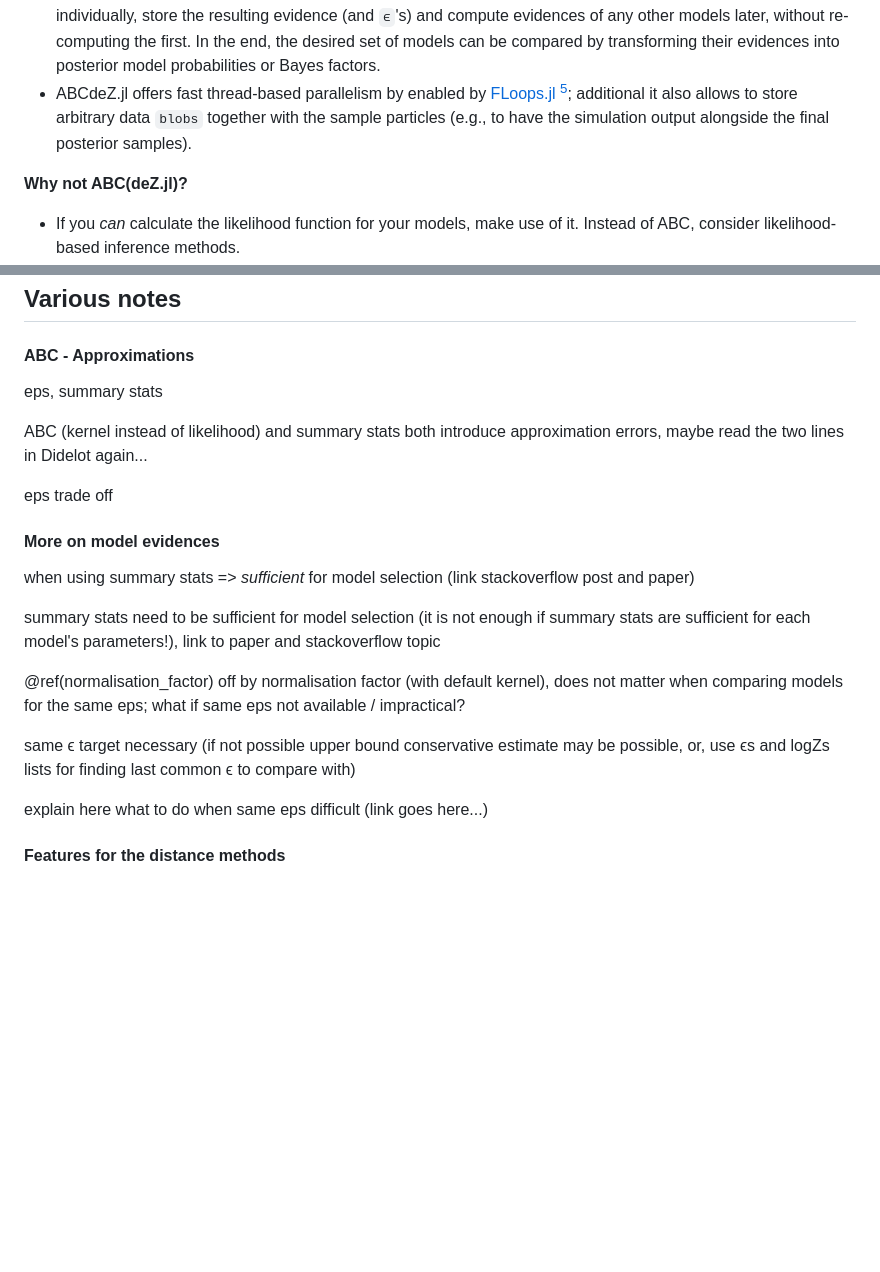
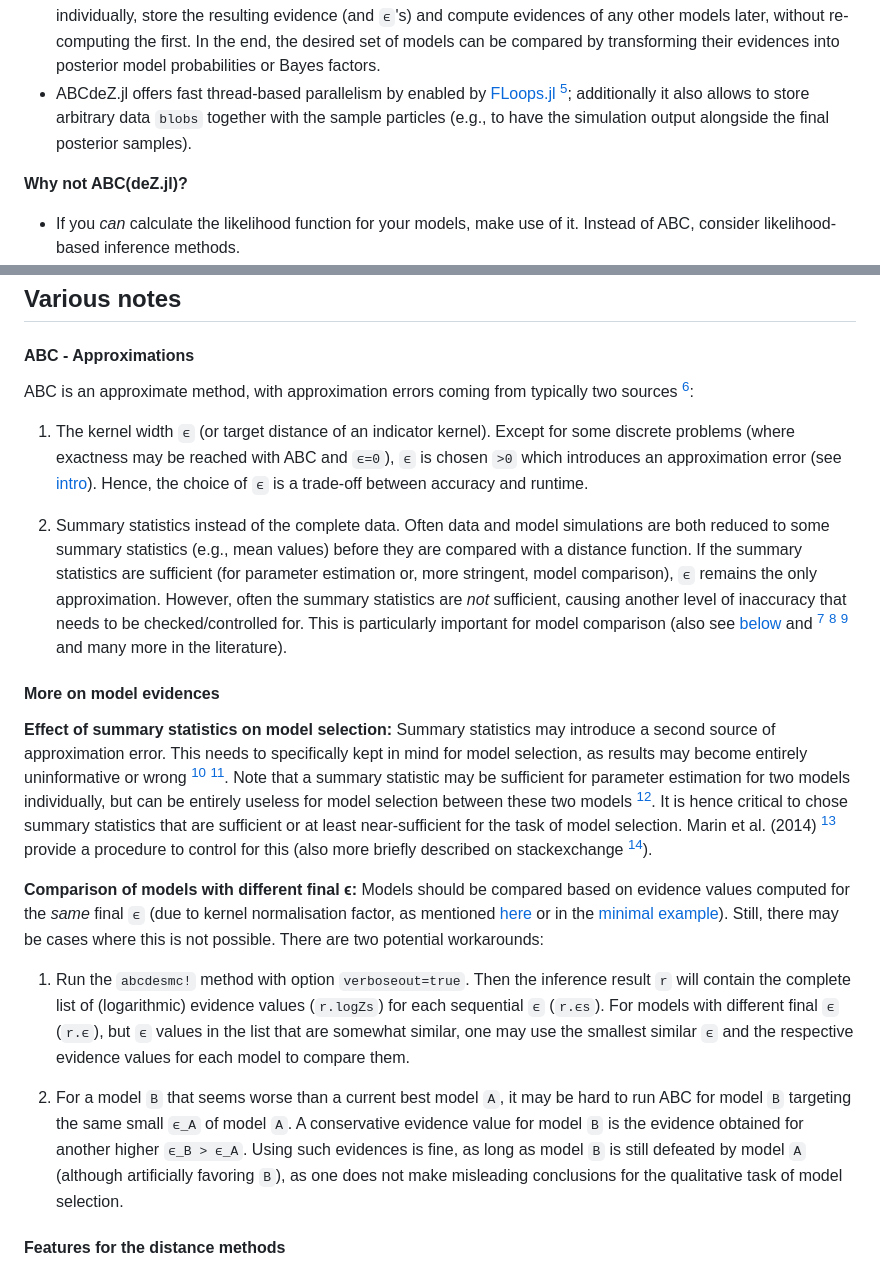
Before and after one commit to mauricelanghinrichs/ABCdeZ.jl, a Markdown page: docs/src/index.md, 2 parts joined by grey strips. Drawn GitHub-style; blank space fills up the shorter version.

Commit message:
docs | added various notes

````diff
--- a/docs/src/index.md
+++ b/docs/src/index.md
@@ -62,7 +62,7 @@ Both methods make differential evolution (**de**) proposals for the MCMC (Markov
 
 - If you want to perform parameter estimation and/or model comparison, but it is difficult to compute the likelihood for your models (time-consuming and/or analytically unknown). ABC is a likelihood-free approach, the only requirement is that you can simulate your models, given values for their parameters.
 - ABCdeZ.jl allows to compute model evidences directly and hence the results are future-proof. Model selection in ABC is often done by simulating all models of interest in the same ABC run. With ABCdeZ.jl you can run models individually, store the resulting evidence (and ``ϵ``'s) and compute evidences of any other models later, without re-computing the first. In the end, the desired set of models can be compared by transforming their evidences into posterior model probabilities or Bayes factors.
-- ABCdeZ.jl offers fast thread-based parallelism by enabled by [FLoops.jl](https://github.com/JuliaFolds/FLoops.jl) [^10]; additional it also allows to store arbitrary data ```blobs``` together with the sample particles (e.g., to have the simulation output alongside the final posterior samples).
+- ABCdeZ.jl offers fast thread-based parallelism by enabled by [FLoops.jl](https://github.com/JuliaFolds/FLoops.jl) [^10]; additionally it also allows to store arbitrary data ```blobs``` together with the sample particles (e.g., to have the simulation output alongside the final posterior samples).
 
 **Why not ABC(deZ.jl)?**
 
@@ -267,34 +267,23 @@ length
 
 #### ABC - Approximations
 
-eps, summary stats
+ABC is an approximate method, with approximation errors coming from typically two sources [^2]:
 
-ABC (kernel instead of likelihood) and summary stats both introduce approximation errors, maybe read the
-two lines in Didelot again...
+1) The kernel width ``ϵ`` (or target distance of an indicator kernel). Except for some discrete problems (where exactness may be reached with ABC and ``ϵ=0``), ``ϵ`` is chosen ``>0`` which introduces an approximation error (see [intro](#Brief-introduction)). Hence, the choice of ``ϵ`` is a trade-off between accuracy and runtime.
 
-eps trade off
+2) Summary statistics instead of the complete data. Often data and model simulations are both reduced to some summary statistics (e.g., mean values) before they are compared with a distance function. If the summary statistics are sufficient (for parameter estimation or, more stringent, model comparison), ``ϵ`` remains the only approximation. However, often the summary statistics are *not* sufficient, causing another level of inaccuracy that needs to be checked/controlled for. This is particularly important for model comparison (also see [below](#More-on-model-evidences) and [^2] [^7] [^8] and many more in the literature).
 
 #### More on model evidences
 
-when using summary stats => *sufficient* for model selection
-(link stackoverflow post and paper)
+**Effect of summary statistics on model selection:**
+Summary statistics may introduce a second source of approximation error. This needs to specifically kept in mind for model selection, as results may become entirely uninformative or wrong [^2] [^7]. Note that a summary statistic may be sufficient for parameter estimation for two models individually, but can be entirely useless for model selection between these two models [^2]. It is hence critical to chose summary statistics that are sufficient or at least near-sufficient for the task of model selection. Marin et al. (2014) [^7] provide a procedure to control for this (also more briefly described on stackexchange [^8]).
 
-summary stats need to be sufficient for model selection
-      (it is not enough if summary stats are sufficient for
-       each model's parameters!), link to paper and
-       stackoverflow topic
+**Comparison of models with different final ϵ:**
+Models should be compared based on evidence values computed for the *same* final ``ϵ`` (due to kernel normalisation factor, as mentioned [here](#Inference-by-abcdesmc!) or in the [minimal example](#Minimal-example)). Still, there may be cases where this is not possible. There are two potential workarounds:
 
+1) Run the ```abcdesmc!``` method with option ```verboseout=true```. Then the inference result ```r``` will contain the complete list of (logarithmic) evidence values (```r.logZs```) for each sequential ``ϵ`` (```r.ϵs```). For models with different final ``ϵ`` (```r.ϵ```), but ``ϵ`` values in the list that are somewhat similar, one may use the smallest similar ``ϵ`` and the respective evidence values for each model to compare them.
 
-\@ref(normalisation_factor)
-off by normalisation factor (with default kernel), does not
-matter when comparing models for the same eps;
-what if same eps not available / impractical?
-
-same ϵ target necessary (if not possible upper bound conservative
-      estimate may be possible, or, use ϵs and logZs lists for finding
-      last common ϵ to compare with)
-
-explain here what to do when same eps difficult (link goes here...)
+2) For a model ``B`` that seems worse than a current best model ``A``, it may be hard to run ABC for model ``B`` targeting the same small ``ϵ_A`` of model ``A``. A conservative evidence value for model ``B`` is the evidence obtained for another higher ``ϵ_B > ϵ_A``. Using such evidences is fine, as long as model ``B`` is still defeated by model ``A`` (although artificially favoring ``B``), as one does not make misleading conclusions for the qualitative task of model selection.
 
 #### Features for the distance methods
 
````
Also changed, not shown: other parts of docs/src/index.md (+1 -1 lines).
